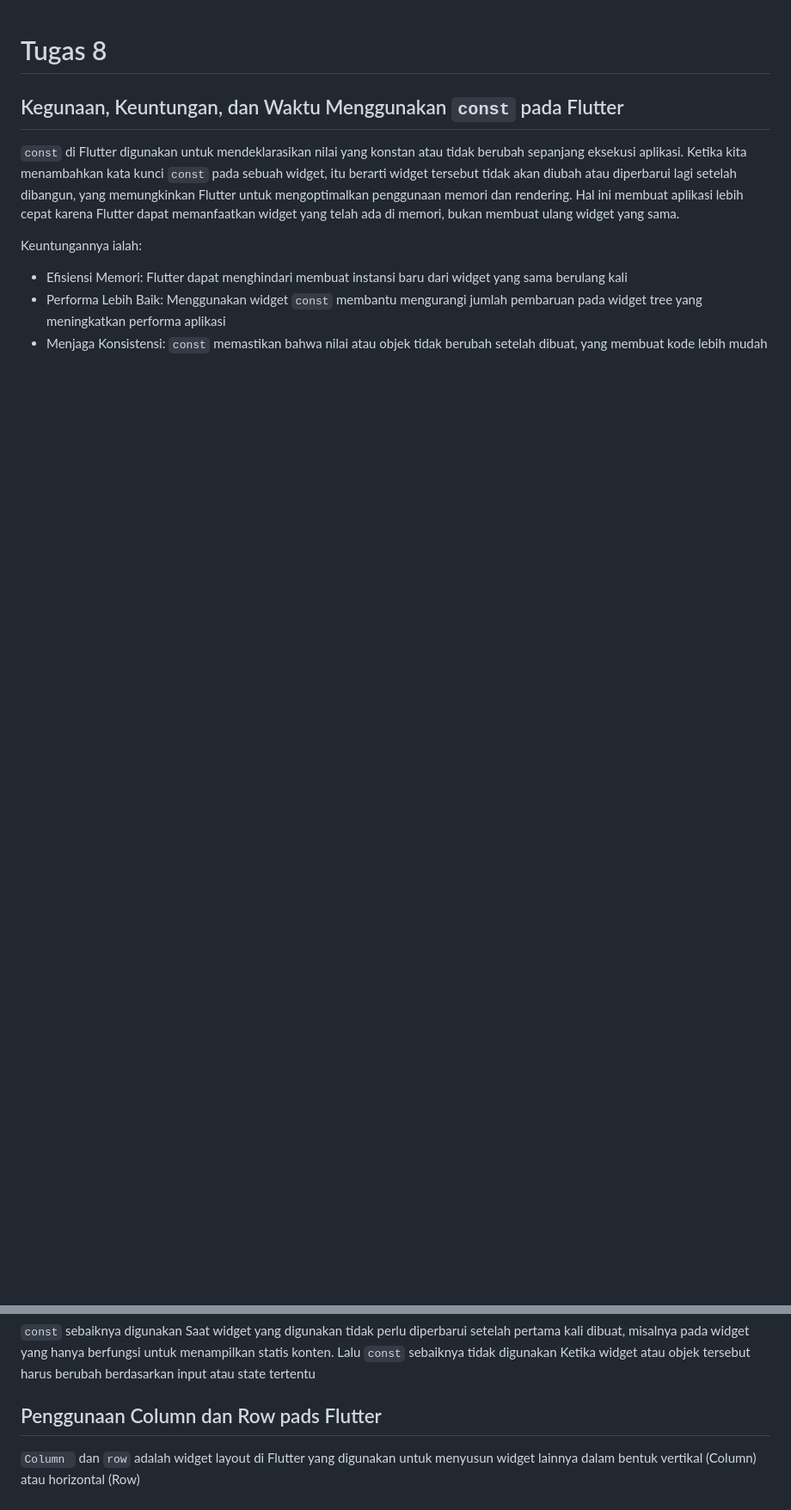
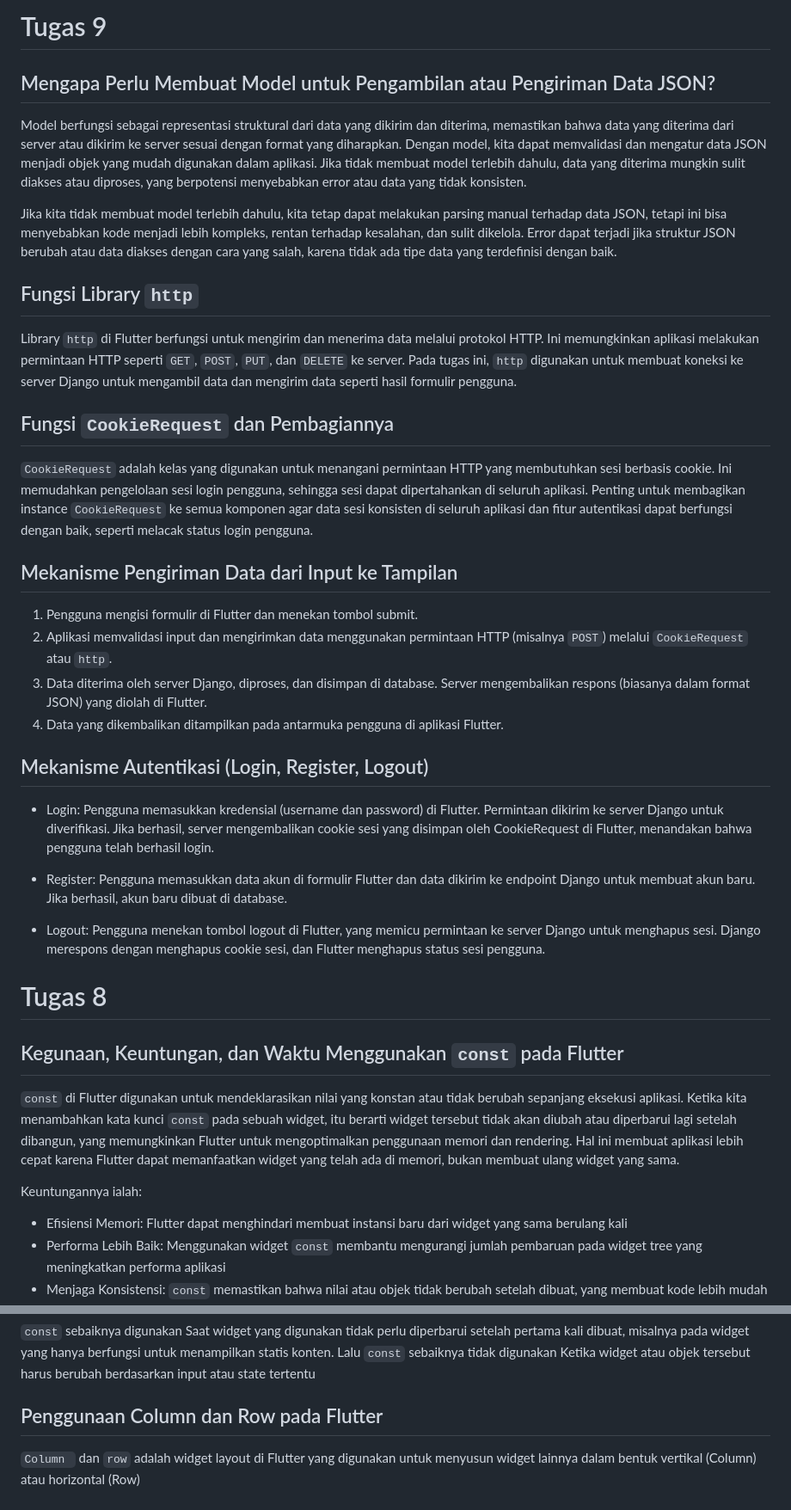
Before and after one commit to nayarachmi/skivy-mobile, a Markdown page: README.md, 2 parts joined by grey strips. Shown at 86% size. Drawn GitHub-style; blank space fills up the shorter version.

Commit message:
Update README.md tugas 9 #1

```diff
--- a/README.md
+++ b/README.md
@@ -1,3 +1,30 @@
+# Tugas 9
+## Mengapa Perlu Membuat Model untuk Pengambilan atau Pengiriman Data JSON?
+Model berfungsi sebagai representasi struktural dari data yang dikirim dan diterima, memastikan bahwa data yang diterima dari server atau dikirim ke server sesuai dengan format yang diharapkan. Dengan model, kita dapat memvalidasi dan mengatur data JSON menjadi objek yang mudah digunakan dalam aplikasi. Jika tidak membuat model terlebih dahulu, data yang diterima mungkin sulit diakses atau diproses, yang berpotensi menyebabkan error atau data yang tidak konsisten.
+
+Jika kita tidak membuat model terlebih dahulu, kita tetap dapat melakukan parsing manual terhadap data JSON, tetapi ini bisa menyebabkan kode menjadi lebih kompleks, rentan terhadap kesalahan, dan sulit dikelola. Error dapat terjadi jika struktur JSON berubah atau data diakses dengan cara yang salah, karena tidak ada tipe data yang terdefinisi dengan baik.
+
+## Fungsi Library `http`
+Library `http` di Flutter berfungsi untuk mengirim dan menerima data melalui protokol HTTP. Ini memungkinkan aplikasi melakukan permintaan HTTP seperti `GET`, `POST`, `PUT`, dan `DELETE` ke server. Pada tugas ini, `http` digunakan untuk membuat koneksi ke server Django untuk mengambil data dan mengirim data seperti hasil formulir pengguna.
+
+## Fungsi `CookieRequest` dan Pembagiannya
+`CookieRequest` adalah kelas yang digunakan untuk menangani permintaan HTTP yang membutuhkan sesi berbasis cookie. Ini memudahkan pengelolaan sesi login pengguna, sehingga sesi dapat dipertahankan di seluruh aplikasi. Penting untuk membagikan instance `CookieRequest` ke semua komponen agar data sesi konsisten di seluruh aplikasi dan fitur autentikasi dapat berfungsi dengan baik, seperti melacak status login pengguna.
+
+## Mekanisme Pengiriman Data dari Input ke Tampilan
+1. Pengguna mengisi formulir di Flutter dan menekan tombol submit.
+2. Aplikasi memvalidasi input dan mengirimkan data menggunakan permintaan HTTP (misalnya `POST`) melalui `CookieRequest` atau `http`.
+3. Data diterima oleh server Django, diproses, dan disimpan di database.
+Server mengembalikan respons (biasanya dalam format JSON) yang diolah di Flutter.
+4. Data yang dikembalikan ditampilkan pada antarmuka pengguna di aplikasi Flutter.
+
+## Mekanisme Autentikasi (Login, Register, Logout)
+- Login: Pengguna memasukkan kredensial (username dan password) di Flutter. Permintaan dikirim ke server Django untuk diverifikasi. Jika berhasil, server mengembalikan cookie sesi yang disimpan oleh CookieRequest di Flutter, menandakan bahwa pengguna telah berhasil login.
+
+- Register: Pengguna memasukkan data akun di formulir Flutter dan data dikirim ke endpoint Django untuk membuat akun baru. Jika berhasil, akun baru dibuat di database.
+
+- Logout: Pengguna menekan tombol logout di Flutter, yang memicu permintaan ke server Django untuk menghapus sesi. Django merespons dengan menghapus cookie sesi, dan Flutter menghapus status sesi pengguna.
+
+
 # Tugas 8
 ## Kegunaan, Keuntungan, dan Waktu Menggunakan `const` pada Flutter
 `const` di Flutter digunakan untuk mendeklarasikan nilai yang konstan atau tidak berubah sepanjang eksekusi aplikasi. Ketika kita menambahkan kata kunci `const` pada sebuah widget, itu berarti widget tersebut tidak akan diubah atau diperbarui lagi setelah dibangun, yang memungkinkan Flutter untuk mengoptimalkan penggunaan memori dan rendering. Hal ini membuat aplikasi lebih cepat karena Flutter dapat memanfaatkan widget yang telah ada di memori, bukan membuat ulang widget yang sama.
@@ -9,7 +36,7 @@ Keuntungannya ialah:
 
 `const` sebaiknya digunakan Saat widget yang digunakan tidak perlu diperbarui setelah pertama kali dibuat, misalnya pada widget yang hanya berfungsi untuk menampilkan statis konten. Lalu `const` sebaiknya tidak digunakan Ketika widget atau objek tersebut harus berubah berdasarkan input atau state tertentu
 
-## Penggunaan Column dan Row pads Flutter
+## Penggunaan Column dan Row pada Flutter
 `Column ` dan `row` adalah widget layout di Flutter yang digunakan untuk menyusun widget lainnya dalam bentuk vertikal (Column) atau horizontal (Row)
 
 ### `Column`
```
